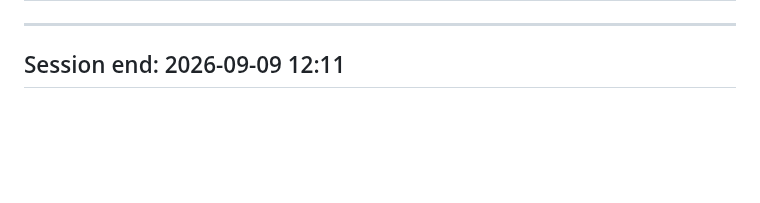
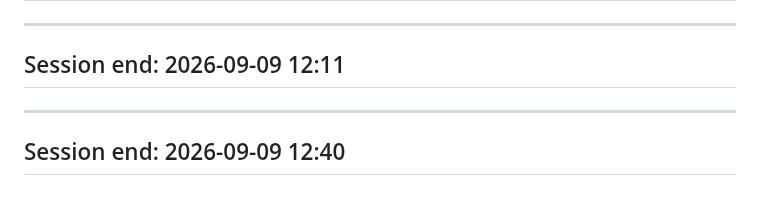
Before and after one commit to tcbhagat/constrovet-website, a Markdown page: SESSION_LOG.md, the part around the change. Drawn GitHub-style; blank space fills up the shorter version.

Commit message:
Add session end timestamps for 2026-09-09

```diff
--- a/SESSION_LOG.md
+++ b/SESSION_LOG.md
@@ -3079,3 +3079,7 @@ own author flagged as impossible in their environment (no `clasp` CLI, no
 
 ---
 ## Session end: 2026-09-09 12:11
+
+
+---
+## Session end: 2026-09-09 12:40
```
